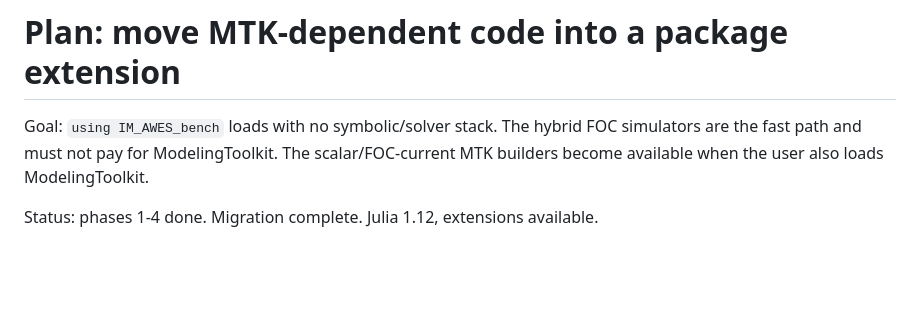
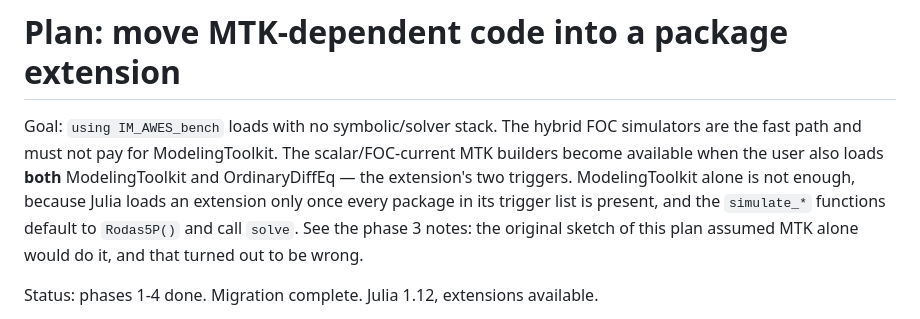
Before and after one commit to c-nicomar/IM_AWES_bench.jl, a Markdown page: Plan.md, the part around the change. GitHub-like rendering; blank space fills up the shorter version.

Commit message:
Update plan

```diff
--- a/Plan.md
+++ b/Plan.md
@@ -3,7 +3,12 @@
 Goal: `using IM_AWES_bench` loads with no symbolic/solver stack. The hybrid FOC
 simulators are the fast path and must not pay for ModelingToolkit. The
 scalar/FOC-current MTK builders become available when the user also loads
-ModelingToolkit.
+**both** ModelingToolkit and OrdinaryDiffEq — the extension's two triggers.
+ModelingToolkit alone is not enough, because Julia loads an extension only once
+every package in its trigger list is present, and the `simulate_*` functions
+default to `Rodas5P()` and call `solve`. See the phase 3 notes: the original
+sketch of this plan assumed MTK alone would do it, and that turned out to be
+wrong.
 
 Status: phases 1-4 done. Migration complete. Julia 1.12, extensions available.
 
```
